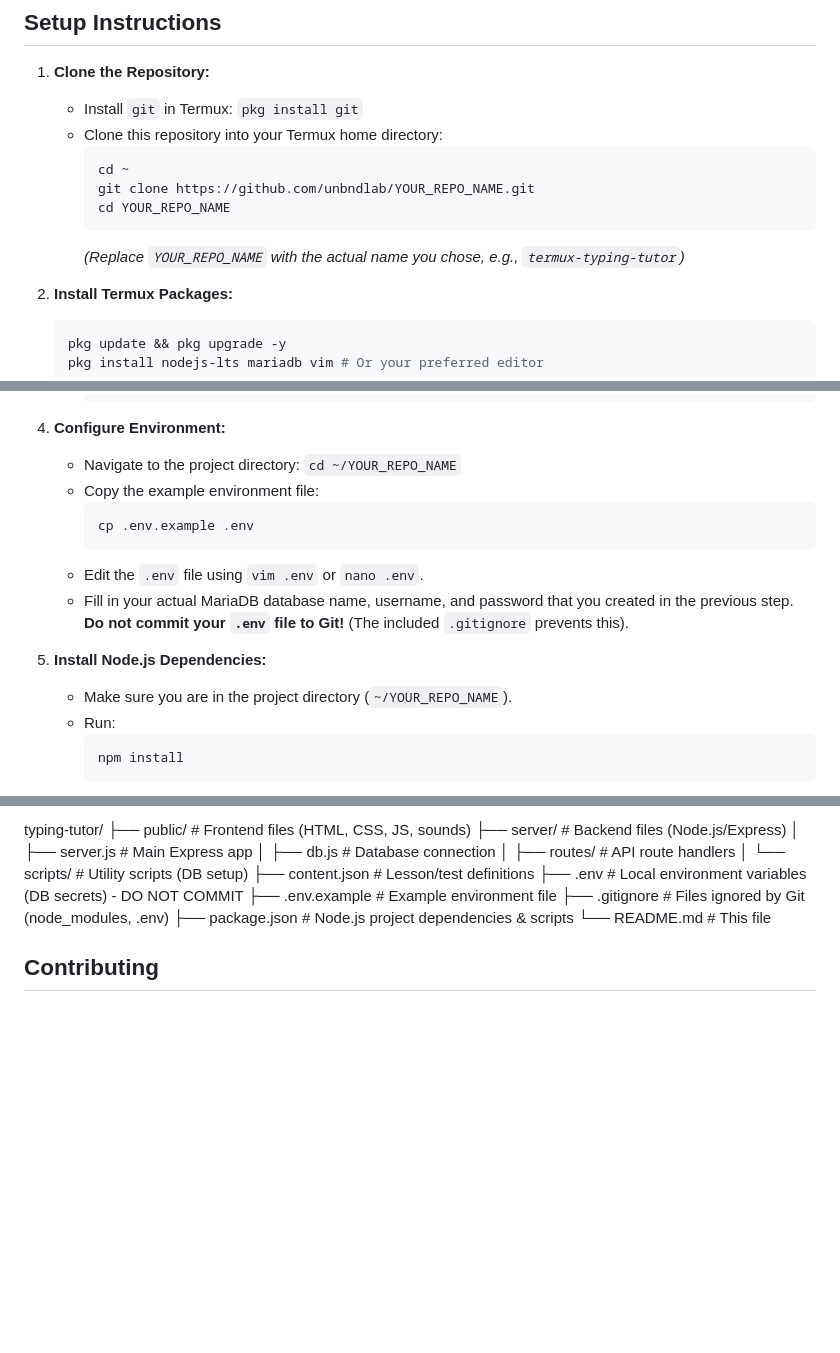
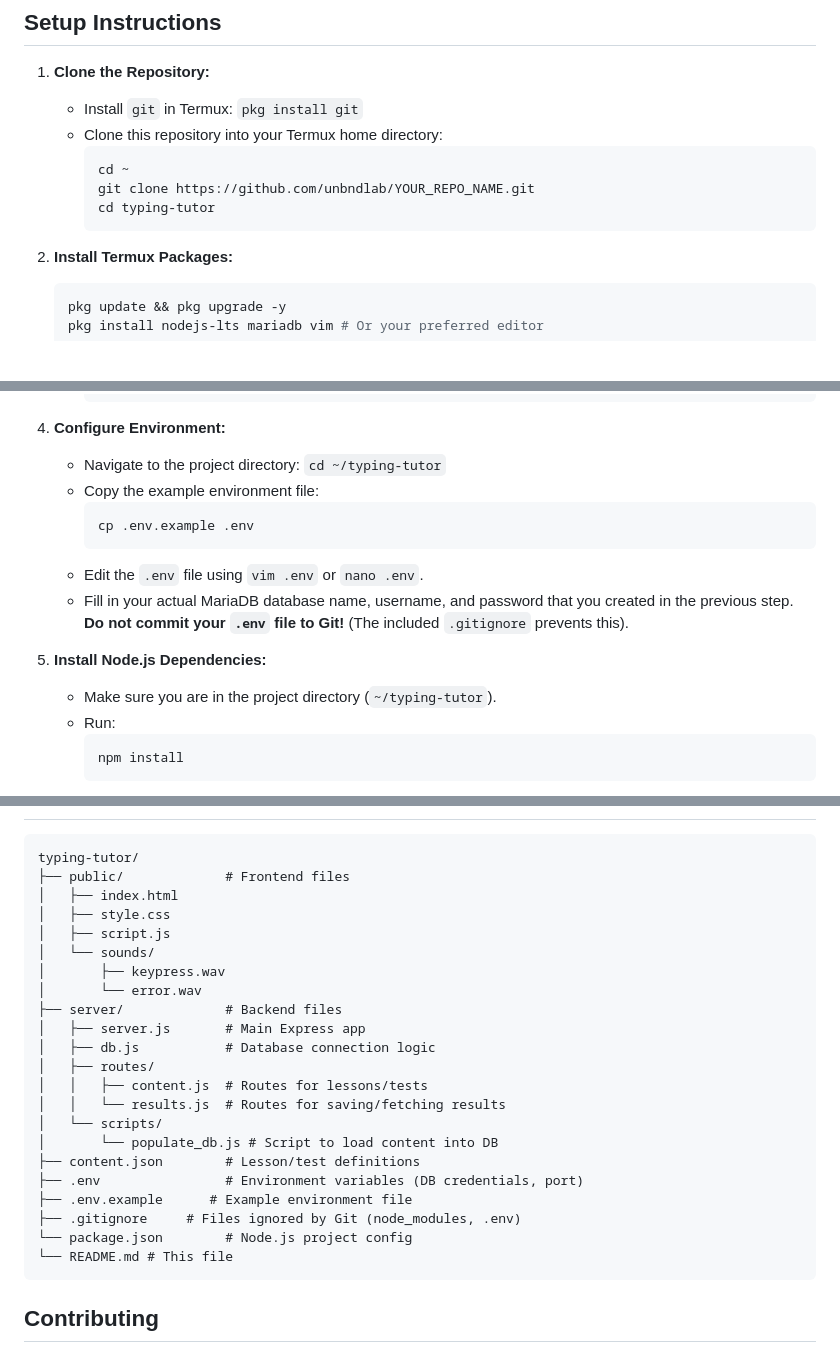
Before and after one commit to unbndlab/typing-tutor, a Markdown page: README.md, 3 parts joined by grey strips. GitHub-like rendering; blank space fills up the shorter version.

````diff
--- a/README.md
+++ b/README.md
@@ -41,9 +41,8 @@ This repository contains the source code featured in the [YouTube Tutorial](http
         ```bash
         cd ~
         git clone https://github.com/unbndlab/YOUR_REPO_NAME.git
-        cd YOUR_REPO_NAME
+        cd typing-tutor
         ```
-        *(Replace `YOUR_REPO_NAME` with the actual name you chose, e.g., `termux-typing-tutor`)*
 
 2.  **Install Termux Packages:**
     ```bash
@@ -76,7 +75,7 @@ This repository contains the source code featured in the [YouTube Tutorial](http
         ```
 
 4.  **Configure Environment:**
-    *   Navigate to the project directory: `cd ~/YOUR_REPO_NAME`
+    *   Navigate to the project directory: `cd ~/typing-tutor`
     *   Copy the example environment file:
         ```bash
         cp .env.example .env
@@ -85,7 +84,7 @@ This repository contains the source code featured in the [YouTube Tutorial](http
     *   Fill in your actual MariaDB database name, username, and password that you created in the previous step. **Do not commit your `.env` file to Git!** (The included `.gitignore` prevents this).
 
 5.  **Install Node.js Dependencies:**
-    *   Make sure you are in the project directory (`~/YOUR_REPO_NAME`).
+    *   Make sure you are in the project directory (`~/typing-tutor`).
     *   Run:
         ```bash
         npm install
@@ -125,17 +126,42 @@ This repository contains the source code featured in the [YouTube Tutorial](http
 typing-tutor/
 ├── public/ # Frontend files (HTML, CSS, JS, sounds)
-├── server/ # Backend files (Node.js/Express)
-│ ├── server.js # Main Express app
-│ ├── db.js # Database connection
-│ ├── routes/ # API route handlers
-│ └── scripts/ # Utility scripts (DB setup)
-├── content.json # Lesson/test definitions
-├── .env # Local environment variables (DB secrets) - DO NOT COMMIT
-├── .env.example # Example environment file
-├── .gitignore # Files ignored by Git (node_modules, .env)
-├── package.json # Node.js project dependencies & scripts
+├── server/ # *Backend files (Node.js/Express)*
+│ ├── server.js # *Main Express app*
+│ ├── db.js # *Database connection*
+│ ├── routes/ # *API route handlers*
+│ └── scripts/ # *Utility scripts (DB setup)*
+├── content.json # *Lesson/test definitions*
+├── .env # *Local environment variables (DB secrets)*
+├── .env.example # *Example environment file*
+├── .gitignore # *Files ignored by Git (node_modules, .env)*
+├── package.json # *Node.js project dependencies & scripts*
 └── README.md # This file
-
+</pre>
+-->
+```
+typing-tutor/
+├── public/             # Frontend files
+│   ├── index.html
+│   ├── style.css
+│   ├── script.js
+│   └── sounds/
+│       ├── keypress.wav
+│       └── error.wav
+├── server/             # Backend files
+│   ├── server.js       # Main Express app
+│   ├── db.js           # Database connection logic
+│   ├── routes/
+│   │   ├── content.js  # Routes for lessons/tests
+│   │   └── results.js  # Routes for saving/fetching results
+│   └── scripts/
+│       └── populate_db.js # Script to load content into DB
+├── content.json        # Lesson/test definitions
+├── .env                # Environment variables (DB credentials, port)
+├── .env.example      # Example environment file
+├── .gitignore     # Files ignored by Git (node_modules, .env)
+└── package.json        # Node.js project config
+└── README.md # This file
+```
 ## Contributing
 
 This project is primarily for a tutorial demonstration. Feel free to fork and modify for your own use. Pull requests for bug fixes or small improvements might be considered.
````
Also changed, not shown: other parts of README.md (+3 -1 lines).
